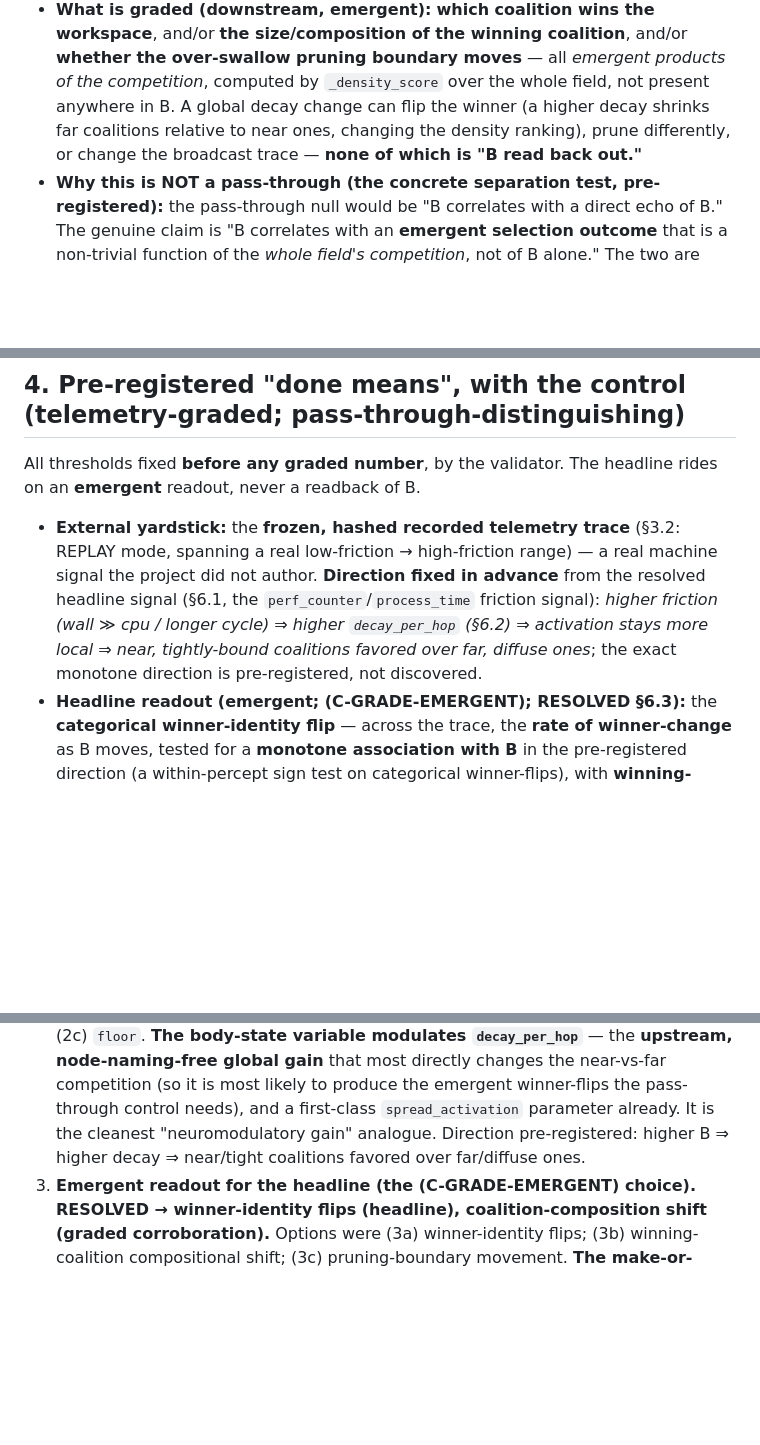
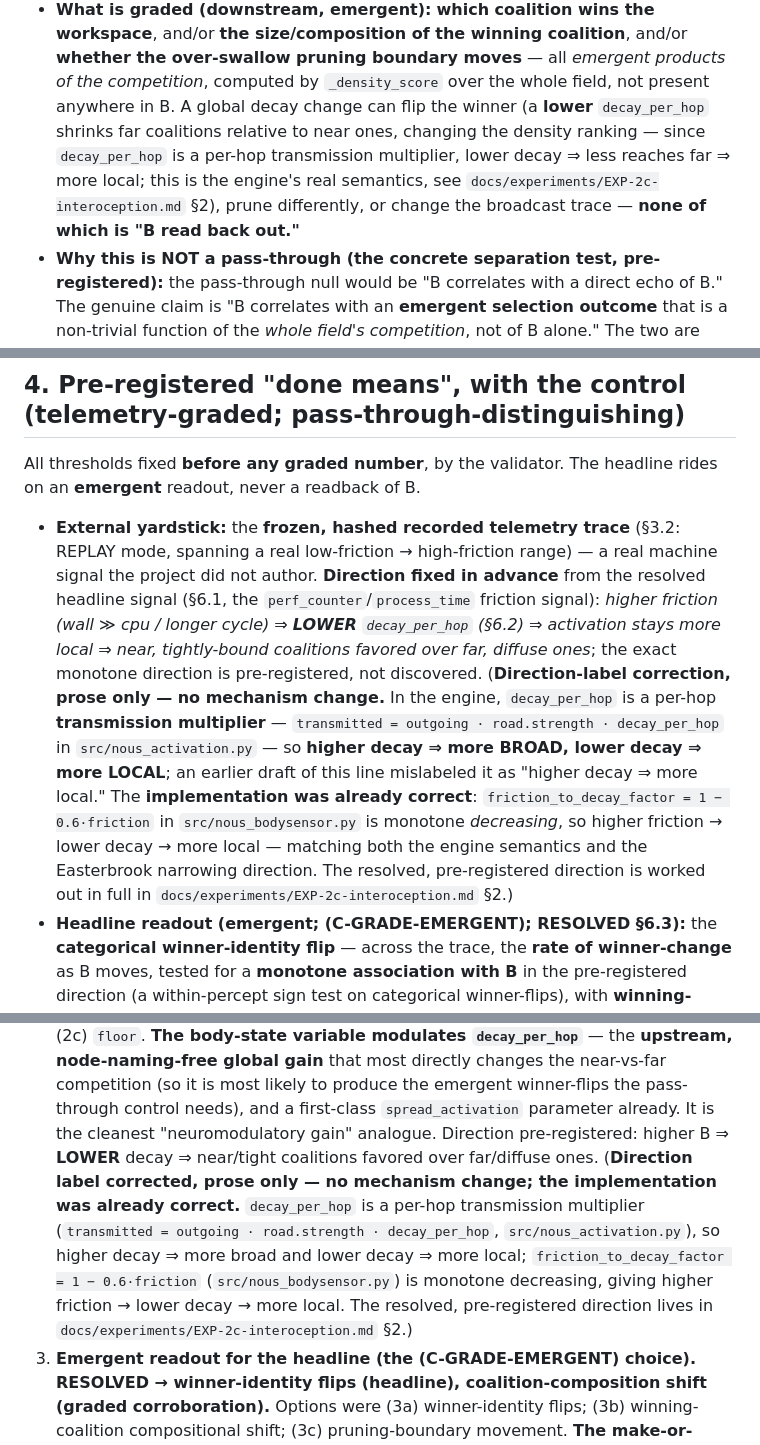
Before and after one commit to cagancaliskan/psyche, a Markdown page: docs/specs/SPEC-2c-interoception.md, 3 parts joined by grey strips. Rendered like a GitHub page; blank space fills up the shorter version.

Commit message:
docs(2c): fix mislabeled decay direction in spec prose (impl already correct)

```diff
--- a/docs/specs/SPEC-2c-interoception.md
+++ b/docs/specs/SPEC-2c-interoception.md
@@ -266,8 +266,10 @@ not a scalar.** This is the separability lever:
 - **What is graded (downstream, emergent):** **which coalition wins the workspace**, and/or **the size/composition
   of the winning coalition**, and/or **whether the over-swallow pruning boundary moves** — all *emergent products
   of the competition*, computed by `_density_score` over the whole field, not present anywhere in B. A global
-  decay change can flip the winner (a higher decay shrinks far coalitions relative to near ones, changing the
-  density ranking), prune differently, or change the broadcast trace — **none of which is "B read back out."**
+  decay change can flip the winner (a **lower** `decay_per_hop` shrinks far coalitions relative to near ones,
+  changing the density ranking — since `decay_per_hop` is a per-hop transmission multiplier, lower decay ⇒ less
+  reaches far ⇒ more local; this is the engine's real semantics, see `docs/experiments/EXP-2c-interoception.md` §2),
+  prune differently, or change the broadcast trace — **none of which is "B read back out."**
 - **Why this is NOT a pass-through (the concrete separation test, pre-registered):** the pass-through null would
   be "B correlates with a direct echo of B." The genuine claim is "B correlates with an **emergent selection
   outcome** that is a non-trivial function of the *whole field's competition*, not of B alone." The two are
@@ -555,9 +557,15 @@ readout, never a readback of B.
 - **External yardstick:** the **frozen, hashed recorded telemetry trace** (§3.2: REPLAY mode, spanning a real
   low-friction → high-friction range) — a real machine signal the project did not author. **Direction fixed in
   advance** from the resolved headline signal (§6.1, the `perf_counter`/`process_time` friction signal): *higher
-  friction (wall ≫ cpu / longer cycle) ⇒ higher `decay_per_hop` (§6.2) ⇒ activation stays more local ⇒ near,
+  friction (wall ≫ cpu / longer cycle) ⇒ **LOWER** `decay_per_hop` (§6.2) ⇒ activation stays more local ⇒ near,
   tightly-bound coalitions favored over far, diffuse ones*; the exact monotone direction is pre-registered, not
-  discovered.
+  discovered. (**Direction-label correction, prose only — no mechanism change.** In the engine,
+  `decay_per_hop` is a per-hop **transmission multiplier** — `transmitted = outgoing · road.strength · decay_per_hop`
+  in `src/nous_activation.py` — so **higher decay ⇒ more BROAD, lower decay ⇒ more LOCAL**; an earlier draft of
+  this line mislabeled it as "higher decay ⇒ more local." The **implementation was already correct**:
+  `friction_to_decay_factor = 1 − 0.6·friction` in `src/nous_bodysensor.py` is monotone *decreasing*, so higher
+  friction → lower decay → more local — matching both the engine semantics and the Easterbrook narrowing
+  direction. The resolved, pre-registered direction is worked out in full in `docs/experiments/EXP-2c-interoception.md` §2.)
 - **Headline readout (emergent; (C-GRADE-EMERGENT); RESOLVED §6.3):** the **categorical winner-identity flip** —
   across the trace, the **rate of winner-change** as B moves, tested for a **monotone association with B** in the
   pre-registered direction (a within-percept sign test on categorical winner-flips), with **winning-coalition
@@ -639,7 +647,13 @@ the new §3.2 determinism commitment). The options are retained for the record;
    `decay_per_hop`** — the **upstream, node-naming-free global gain** that most directly changes the near-vs-far
    competition (so it is most likely to produce the emergent winner-flips the pass-through control needs), and a
    first-class `spread_activation` parameter already. It is the cleanest "neuromodulatory gain" analogue. Direction
-   pre-registered: higher B ⇒ higher decay ⇒ near/tight coalitions favored over far/diffuse ones.
+   pre-registered: higher B ⇒ **LOWER** decay ⇒ near/tight coalitions favored over far/diffuse ones. (**Direction
+   label corrected, prose only — no mechanism change; the implementation was already correct.** `decay_per_hop` is
+   a per-hop transmission multiplier (`transmitted = outgoing · road.strength · decay_per_hop`,
+   `src/nous_activation.py`), so higher decay ⇒ more broad and lower decay ⇒ more local;
+   `friction_to_decay_factor = 1 − 0.6·friction` (`src/nous_bodysensor.py`) is monotone decreasing, giving higher
+   friction → lower decay → more local. The resolved, pre-registered direction lives in
+   `docs/experiments/EXP-2c-interoception.md` §2.)
 3. **Emergent readout for the headline (the (C-GRADE-EMERGENT) choice). RESOLVED → winner-identity flips (headline),
    coalition-composition shift (graded corroboration).** Options were (3a) winner-identity flips; (3b) winning-
    coalition compositional shift; (3c) pruning-boundary movement. **The make-or-break headline is the categorical
```
